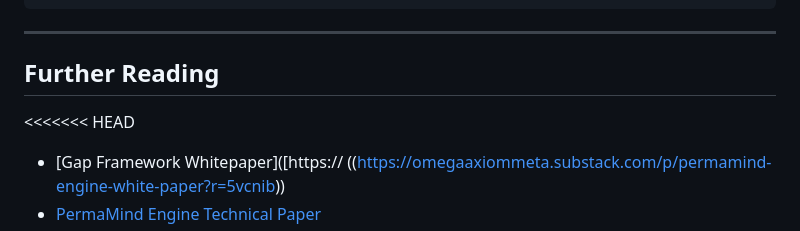
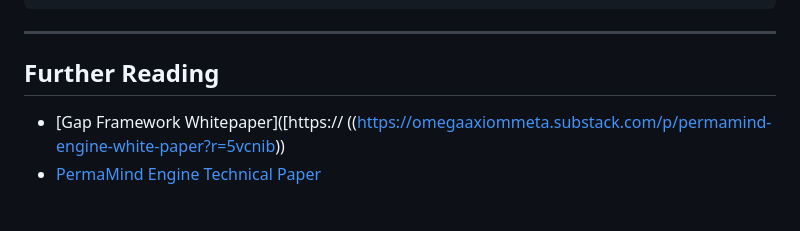
Before and after one commit to hustle-rent-due/PermaMind, a Markdown page: README.md, the part around the change. Drawn GitHub-style; blank space fills up the shorter version.

```diff
--- a/README.md
+++ b/README.md
@@ -128,7 +128,6 @@ cd PermaMind
 
 ## Further Reading
 
-<<<<<<< HEAD
 * [Gap Framework Whitepaper]([https:// ((https://omegaaxiommeta.substack.com/p/permamind-engine-white-paper?r=5vcnib))
 * [PermaMind Engine Technical Paper](https://omegaaxiommeta.substack.com/p/the-gap-framework-and-pssu-manual?r=5vcnib)
 * [Live Demo](https://bapxai.com/pssu.html)
```
